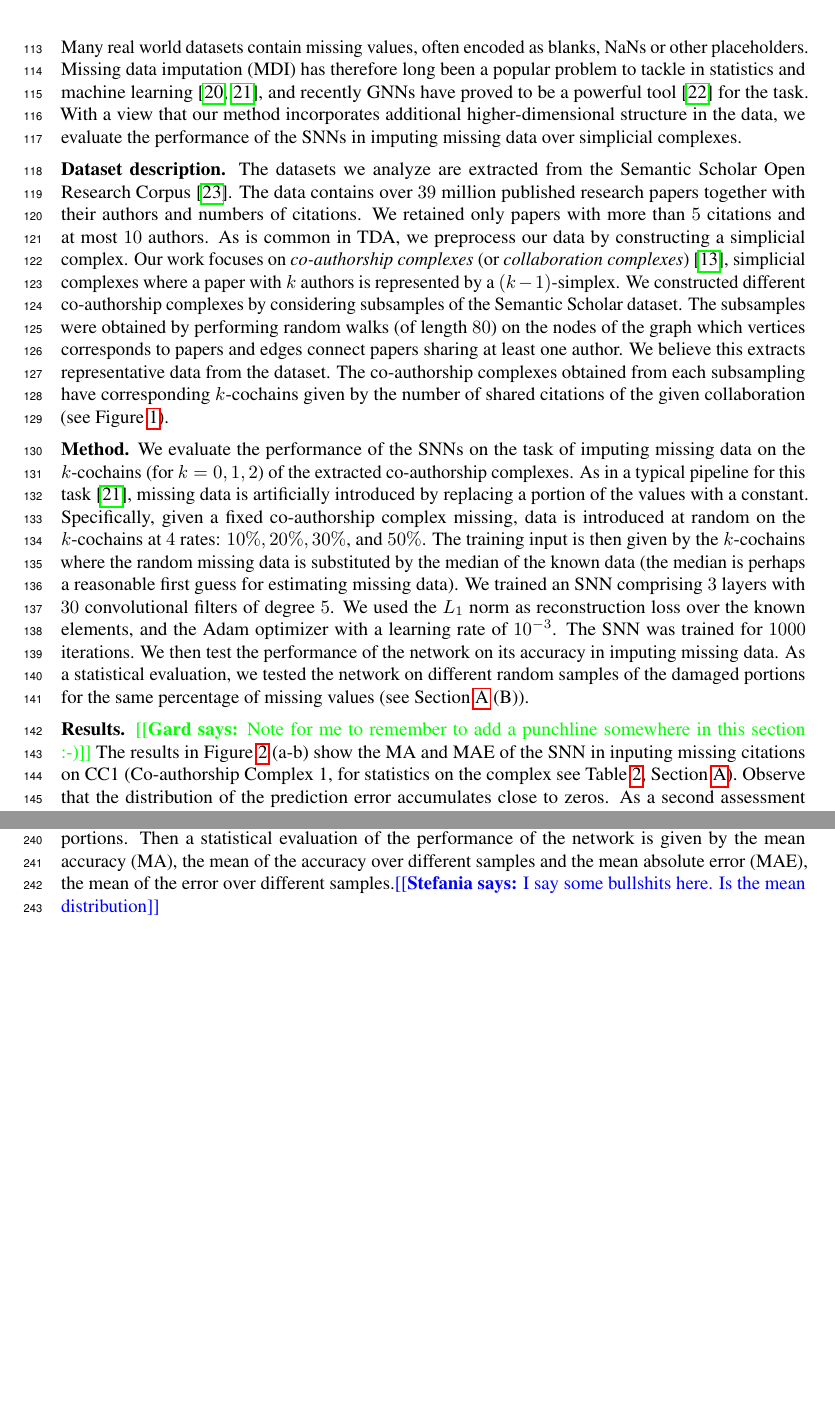
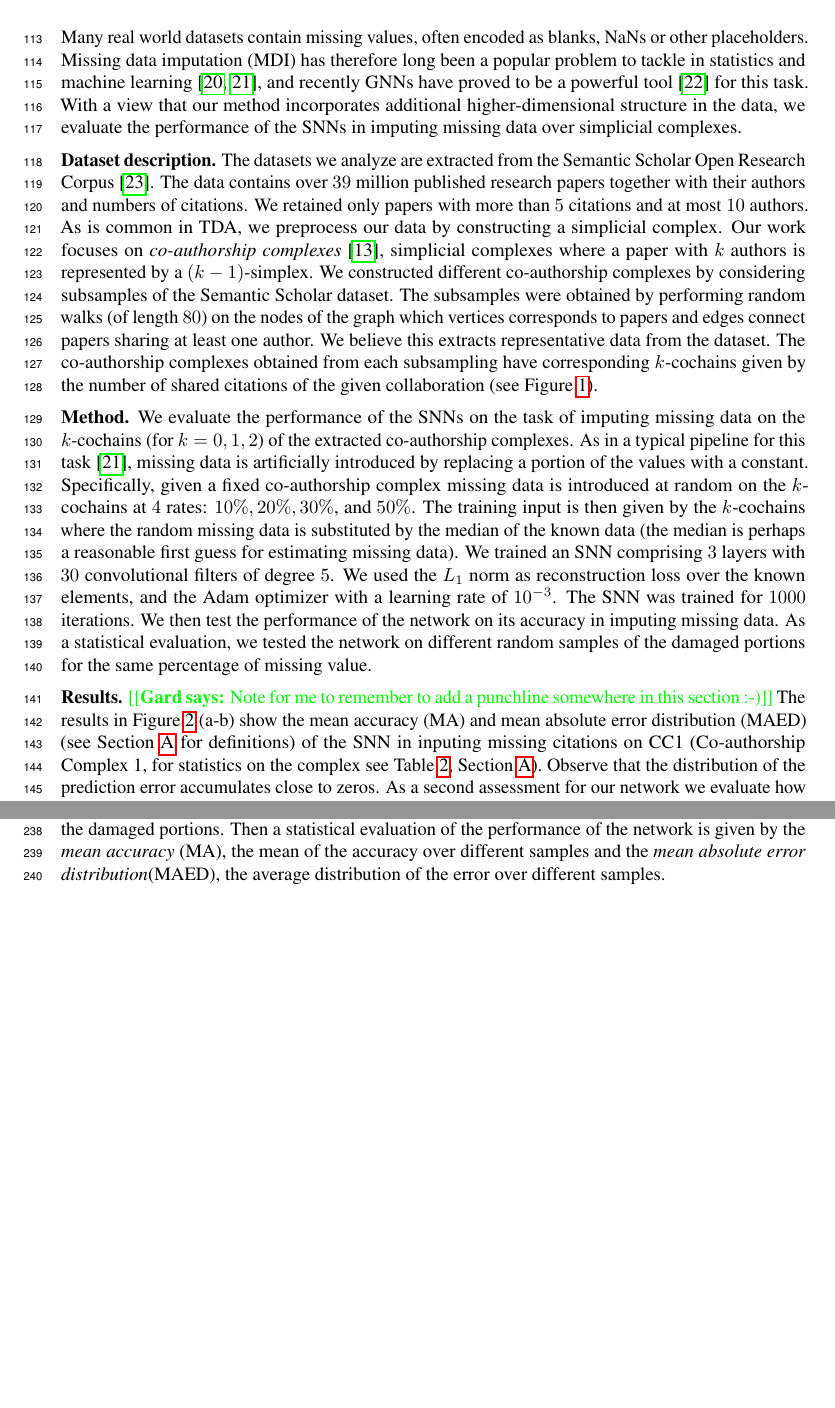
Before and after one commit to stefaniaebli/paper-snn-neurips2020tda, a LaTeX paper (neurips_2020_tda.tex, which reads experiments.tex, supplementary.tex): two parts of pages 4 and 7 of 7, joined at a grey line, cut so that both start at the same text, the shorter picture padded with empty space. Compiled offline with pdfLaTeX.

Commit message:
Added comments and changed results

```diff
--- a/experiments.tex
+++ b/experiments.tex
@@ -1,13 +1,13 @@
 \section{Experimental results}
-Many real world datasets contain missing values, often encoded as blanks, NaNs or other placeholders. Missing data imputation (MDI) has therefore long been a popular problem to tackle in statistics and machine learning~\cite{little1986statistical, nelwamondo2007missing}, and recently GNNs have proved to be a powerful tool~\cite{spinelli2020neural} for the task. With a view that our method incorporates additional higher-dimensional structure in the data, we evaluate the performance of the SNNs in imputing missing data over simplicial complexes.
+Many real world datasets contain missing values, often encoded as blanks, NaNs or other placeholders. Missing data imputation (MDI) has therefore long been a popular problem to tackle in statistics and machine learning~\cite{little1986statistical, nelwamondo2007missing}, and recently GNNs have proved to be a powerful tool~\cite{spinelli2020neural} for this task. With a view that our method incorporates additional higher-dimensional structure in the data, we evaluate the performance of the SNNs in imputing missing data over simplicial complexes.
 
 %\subsection{Dataset description}
-\textbf{Dataset description.} The datasets we analyze are extracted from the Semantic Scholar Open Research Corpus~\cite{ammar18NAACL}. The data contains over $39$ million published research papers together with their authors and numbers of citations. We retained only papers with more than $5$ citations and at most $10$ authors. As is common in TDA, we preprocess our data by constructing a simplicial complex. Our work focuses on \emph{co-authorship complexes} (or \emph{collaboration complexes})~\cite{patania2017}, simplicial complexes where a paper with $k$ authors is represented by a $(k-1)$-simplex. We constructed different co-authorship complexes by considering subsamples of the Semantic Scholar dataset. The subsamples were obtained by performing random walks (of length $80$) on the nodes of the graph which vertices corresponds to papers and edges connect papers sharing at least one author. We believe this extracts representative data from the dataset. The co-authorship complexes obtained from each subsampling have corresponding $k$-cochains given by the number of shared citations of the given collaboration (see Figure~\ref{fig:data2complex}).
+\textbf{Dataset description.} The datasets we analyze are extracted from the Semantic Scholar Open Research Corpus~\cite{ammar18NAACL}. The data contains over $39$ million published research papers together with their authors and numbers of citations. We retained only papers with more than $5$ citations and at most $10$ authors. As is common in TDA, we preprocess our data by constructing a simplicial complex. Our work focuses on \emph{co-authorship complexes}~\cite{patania2017}, simplicial complexes where a paper with $k$ authors is represented by a $(k-1)$-simplex. We constructed different co-authorship complexes by considering subsamples of the Semantic Scholar dataset. The subsamples were obtained by performing random walks (of length $80$) on the nodes of the graph which vertices corresponds to papers and edges connect papers sharing at least one author. We believe this extracts representative data from the dataset. The co-authorship complexes obtained from each subsampling have corresponding $k$-cochains given by the number of shared citations of the given collaboration (see Figure~\ref{fig:data2complex}).
 
-\textbf{Method.} We evaluate the performance of the SNNs on the task of imputing missing data on the $k$-cochains (for $k=0,1,2$) of the extracted co-authorship complexes. As in a typical pipeline for this task~\cite{nelwamondo2007missing}, missing data is artificially introduced by replacing a portion of the values with a constant. Specifically, given a fixed co-authorship complex missing, data is introduced at random on the $k$-cochains at $4$ rates: $10\%,  20\%,  30\%$, and $50\%$. The training input is then given by the $k$-cochains where the random missing data is substituted by the median of the known data (the median is perhaps a reasonable first guess for estimating missing data). We trained an SNN comprising $3$ layers with $30$ convolutional filters of degree $5$. We used the $L_1$ norm as reconstruction loss over the known elements, and the Adam optimizer with a learning rate of $10^{-3}$. The SNN was trained for $1000$ iterations. We then test the performance of the network on its accuracy in imputing missing data. As a statistical evaluation, we tested the network on different random samples of the damaged portions for the same percentage of missing values (see Section~\ref{sec:supp_material} (B)).
+\textbf{Method.} We evaluate the performance of the SNNs on the task of imputing missing data on the $k$-cochains (for $k=0,1,2$) of the extracted co-authorship complexes. As in a typical pipeline for this task~\cite{nelwamondo2007missing}, missing data is artificially introduced by replacing a portion of the values with a constant. Specifically, given a fixed co-authorship complex missing data is introduced at random on the $k$-cochains at $4$ rates: $10\%,  20\%,  30\%$, and $50\%$. The training input is then given by the $k$-cochains where the random missing data is substituted by the median of the known data (the median is perhaps a reasonable first guess for estimating missing data). We trained an SNN comprising $3$ layers with $30$ convolutional filters of degree $5$. We used the $L_1$ norm as reconstruction loss over the known elements, and the Adam optimizer with a learning rate of $10^{-3}$. The SNN was trained for $1000$ iterations. We then test the performance of the network on its accuracy in imputing missing data. As a statistical evaluation, we tested the network on different random samples of the damaged portions for the same percentage of missing value.
 
 %\subsection{Results}
-\textbf{Results.} \gard{Note for me to remember to add a punchline somewhere in this section :-)} The results in Figure~\ref{fig:accuracy-error} (a-b) show the MA and MAE of the SNN in inputing missing citations on CC1 (Co-authorship Complex 1, for statistics on the complex see Table~\ref{table:Simplices-coauthor}, Section~\ref{sec:supp_material}). Observe that the distribution of the prediction error accumulates close to zeros.
+\textbf{Results.} \gard{Note for me to remember to add a punchline somewhere in this section :-)} The results in Figure~\ref{fig:accuracy-error} (a-b) show the mean accuracy (MA) and mean absolute error distribution (MAED) (see Section~\ref{sec:supp_material} for definitions) of the SNN in inputing missing citations on CC1 (Co-authorship Complex 1, for statistics on the complex see Table~\ref{table:Simplices-coauthor}, Section~\ref{sec:supp_material}). Observe that the distribution of the prediction error accumulates close to zeros.
 %\begin{figure}[htbp]
 %  \centering
 %\includegraphics[scale=0.35]{./figures/distribution_cohain_150250.png}
--- a/supplementary.tex
+++ b/supplementary.tex
@@ -21,9 +21,6 @@ We report in the following table the number of simplices in dimension $k=0,1,2$
 \end{table}
 
 \textbf{Glossary Missing Data Imputation.} We state here some definitions and criteria that are used in the results section.
-
 A missing value is predicted correctly if the imputed value differs of at most $1$ from the actual values.
-
-The accuracy is defined as the percentage of missing values that has been correctly imputed and the absolute error (AE) as the magnitude of the difference between the predicted and actual citation.
-
-For the same percentage of missing values we consider different random samples of the damaged portions. Then a statistical evaluation of the performance of the network is given by the mean accuracy (MA), the mean of the accuracy over different samples and the mean absolute error (MAE), the mean of the error over different samples.\stefania{I say some bullshits here. Is the mean distribution}
+The \emph{accuracy} is defined as the percentage of missing values that has been correctly imputed and the \emph{absolute error} (AE) as the magnitude of the difference between the predicted and actual citation.
+For the same percentage of missing values we consider different random samples of the damaged portions. Then a statistical evaluation of the performance of the network is given by the \emph{mean accuracy} (MA), the mean of the accuracy over different samples and the \emph{mean absolute error distribution}(MAED), the average distribution of the error over different samples.
```
Also changed, not shown: supplementary.tex (2 more changed lines).
